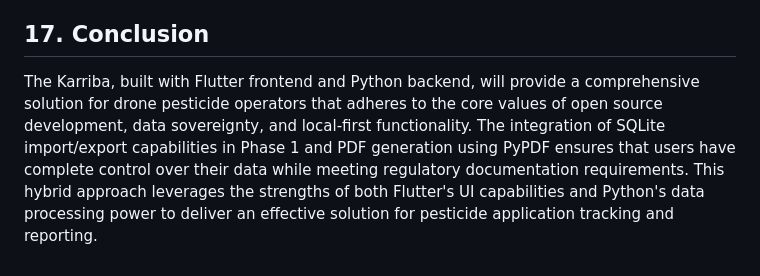
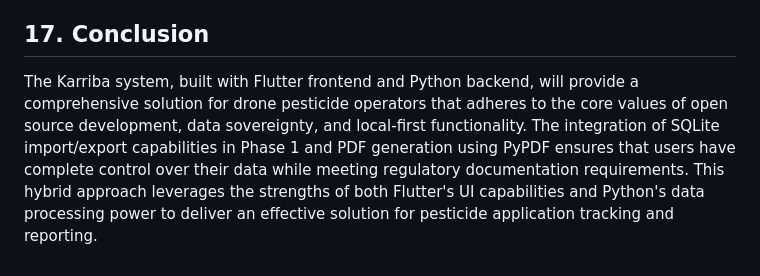
Before and after one commit to kwila-cloud/karriba, a Markdown page: docs/DRAFT-DESIGN.md, the part around the change. Rendered like a GitHub page.

Commit message:
docs: Clarify "The Karriba" to "The Karriba system" for clarity

```diff
--- a/docs/DRAFT-DESIGN.md
+++ b/docs/DRAFT-DESIGN.md
@@ -347,4 +347,4 @@ The project will measure success through:
 
 ## 17. Conclusion
 
-The Karriba, built with Flutter frontend and Python backend, will provide a comprehensive solution for drone pesticide operators that adheres to the core values of open source development, data sovereignty, and local-first functionality. The integration of SQLite import/export capabilities in Phase 1 and PDF generation using PyPDF ensures that users have complete control over their data while meeting regulatory documentation requirements. This hybrid approach leverages the strengths of both Flutter's UI capabilities and Python's data processing power to deliver an effective solution for pesticide application tracking and reporting.
+The Karriba system, built with Flutter frontend and Python backend, will provide a comprehensive solution for drone pesticide operators that adheres to the core values of open source development, data sovereignty, and local-first functionality. The integration of SQLite import/export capabilities in Phase 1 and PDF generation using PyPDF ensures that users have complete control over their data while meeting regulatory documentation requirements. This hybrid approach leverages the strengths of both Flutter's UI capabilities and Python's data processing power to deliver an effective solution for pesticide application tracking and reporting.
```
